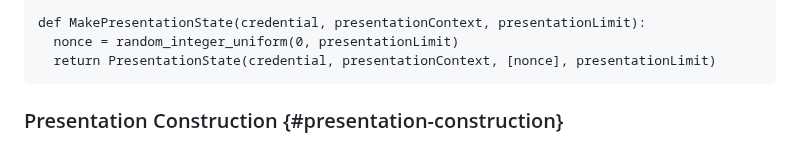
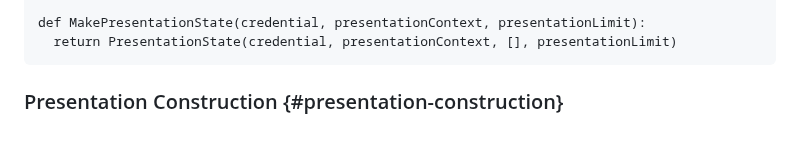
Before and after one commit to chris-wood/draft-arc, a Markdown page: draft-yun-cfrg-arc.md, the part around the change. GitHub-like rendering.

```diff
--- a/draft-yun-cfrg-arc.md
+++ b/draft-yun-cfrg-arc.md
@@ -552,8 +552,7 @@ Outputs:
 - presentationLimit: Integer, the fixed presentation limit.
 
 def MakePresentationState(credential, presentationContext, presentationLimit):
-  nonce = random_integer_uniform(0, presentationLimit)
-  return PresentationState(credential, presentationContext, [nonce], presentationLimit)
+  return PresentationState(credential, presentationContext, [], presentationLimit)
 ~~~
 
 ### Presentation Construction {#presentation-construction}
```
Also changed, not shown: draft-yun-privacypass-arc.md (+16 -5 lines).
